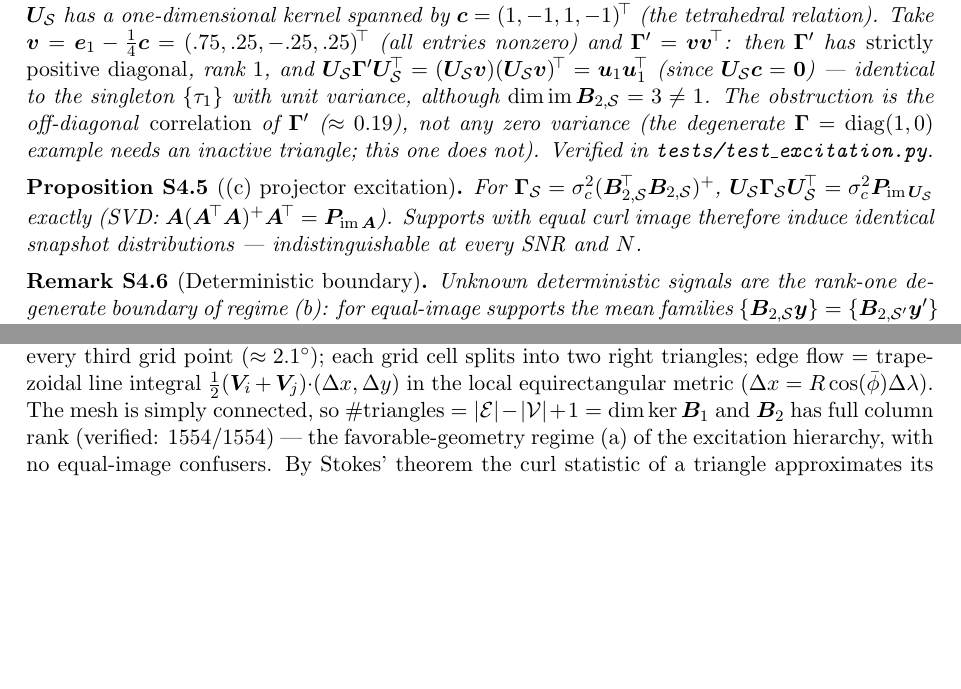
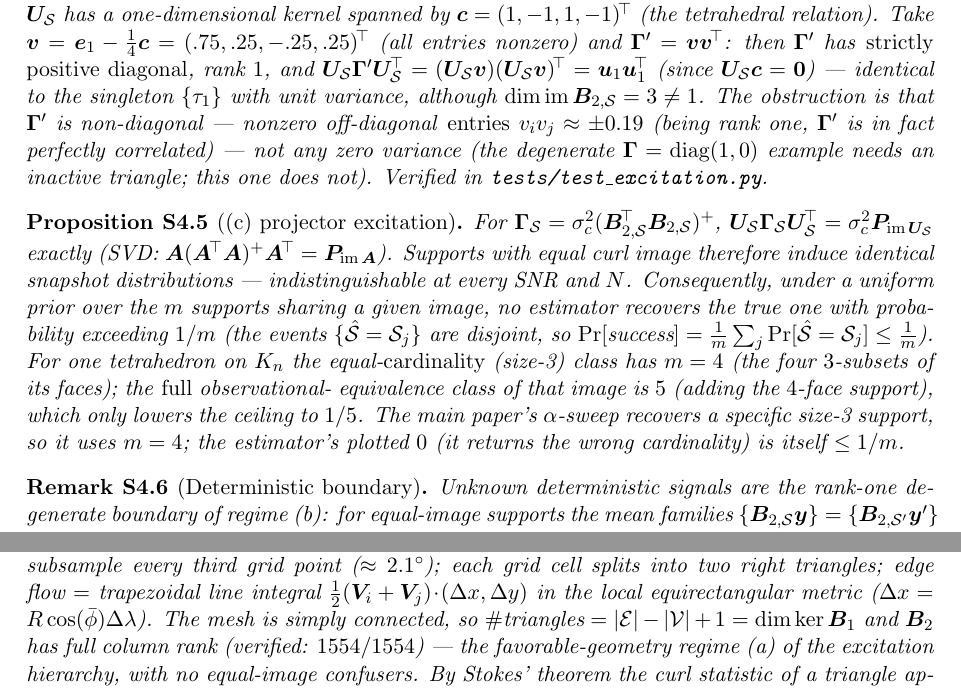
Before and after one commit to appleweiping/topo-flow-limits, a LaTeX document (paper/supplement.tex): two parts of pages 7 and 10 of 11, joined at a grey line, cut so that both start at the same text, the shorter picture padded with empty space. Compiled offline with pdfLaTeX.

Commit message:
Round-7 reviewer fixes: two independent audits (math + PDF↔JSON)
Both reviewers ran against HEAD. Reviewer 2 (PDF↔JSON): every quoted number
OK-verified (grid 0.99/0.00/0.43, largest-gap 0.63 vs 0.69 @18/260, bound
non-vacuous 7/260, alpha [1,1,0.82,0,0,0,0]; cyclone 0.914/0.920/0.494/0.483,
raw 726/13 vs eligible 414/23310; Chernoff correct form; no forbidden claims);
only flag was the manifest commit lagging HEAD (inherent for a generated
manifest — now noted).

Reviewer 1 (math): could NOT break any of the six Round-7 claims — all
CONFIRMED to machine precision (set identity 0 violations, strong witness
4.5e-16, iff-scoping holds, Chernoff C_G/ρ₂²→1 and 9/16, separations 9/16
exhaustive on K5). Three IMPRECISE findings, all fixed:
- 'off-diagonal correlation ≈0.19' was a covariance ENTRY, not a correlation
  (rank-1 Γ' is perfectly correlated, ±1). Reworded in supplement + limits.py.
- projector equal-image class: m=4 is the equal-CARDINALITY (size-3) subclass;
  the FULL observational-equivalence class of that image is 5 (adds the 4-face
  support), verified (2.5e-15), which only lowers the ceiling to 1/5. Clarified
  in main Fig 1C, supplement Prop S4.4, and the test docstring.
- abstract regime-(b): C_S is per-support; Σ_z determines M exactly and pins
  the support only to {S:im M⊆im U_S}. Abstract reworded to match the body.

manifest.json gained a commit_note explaining it names its parent commit.
52/52 tests; both PDFs clean (5pp/11pp, 0 undefined, 1 immaterial 2.6pt box).

Co-Authored-By: Claude Opus 4.8 <noreply@anthropic.com>

```diff
--- a/paper/supplement.tex
+++ b/paper/supplement.tex
@@ -434,8 +434,10 @@ relation). Take $\bm v=\bm e_1-\tfrac14\bm c=(.75,.25,-.25,.25)^{\!\top}$
 $\bm U_\Scal\Gam'\bm U_\Scal^{\!\top}=(\bm U_\Scal\bm v)(\bm U_\Scal\bm v)^{\!\top}
 =\bm u_1\bm u_1^{\!\top}$ (since $\bm U_\Scal\bm c=\bm 0$) --- identical to the
 singleton $\{\tau_1\}$ with unit variance, although $\dim\mathrm{im}\,\B_{2,\Scal}=3\ne1$.
-The obstruction is the off-diagonal \emph{correlation} of $\Gam'$
-($\approx0.19$), not any zero variance (the degenerate $\Gam=\mathrm{diag}(1,0)$
+The obstruction is that $\Gam'$ is non-diagonal --- nonzero off-diagonal
+\emph{entries} $v_iv_j\approx\pm0.19$ (being rank one, $\Gam'$ is in fact
+perfectly correlated) --- not any zero variance (the degenerate
+$\Gam=\mathrm{diag}(1,0)$
 example needs an inactive triangle; this one does not). Verified in
 \texttt{tests/test\_excitation.py}.
 \end{remark}
@@ -445,8 +447,16 @@ For $\Gam_\Scal=\sigma_c^2(\B_{2,\Scal}^{\!\top}\B_{2,\Scal})^{+}$,
 $\bm U_\Scal\Gam_\Scal\bm U_\Scal^{\!\top}=\sigma_c^2\bm P_{\im\bm U_\Scal}$
 exactly (SVD: $\bm A(\bm A^{\!\top}\bm A)^{+}\bm A^{\!\top}=\bm P_{\im\bm A}$).
 Supports with equal curl image therefore induce identical snapshot
-distributions --- indistinguishable at every SNR and $N$.
-\end{proposition}
+distributions --- indistinguishable at every SNR and $N$. Consequently, under
+a uniform prior over the $m$ supports sharing a given image, no estimator
+recovers the true one with probability exceeding $1/m$ (the events
+$\{\hat\Scal=\Scal_j\}$ are disjoint, so $\Pr[\text{success}]=\tfrac1m\sum_j\Pr[\hat\Scal=\Scal_j]\le\tfrac1m$).
+For one tetrahedron on $K_n$ the equal-\emph{cardinality} (size-3) class has
+$m=4$ (the four $3$-subsets of its faces); the \emph{full} observational-
+equivalence class of that image is $5$ (adding the $4$-face support), which
+only lowers the ceiling to $1/5$. The main paper's $\alpha$-sweep recovers a
+specific size-3 support, so it uses $m=4$; the estimator's plotted $0$ (it
+returns the wrong cardinality) is itself $\le1/m$.
 
 \begin{remark}[Deterministic boundary]
 Unknown deterministic signals are the rank-one degenerate boundary of regime (b): for
```
Also changed, not shown: paper/main.tex (+6 -6 lines), paper/main.pdf, paper/supplement.pdf, 4 other files.
